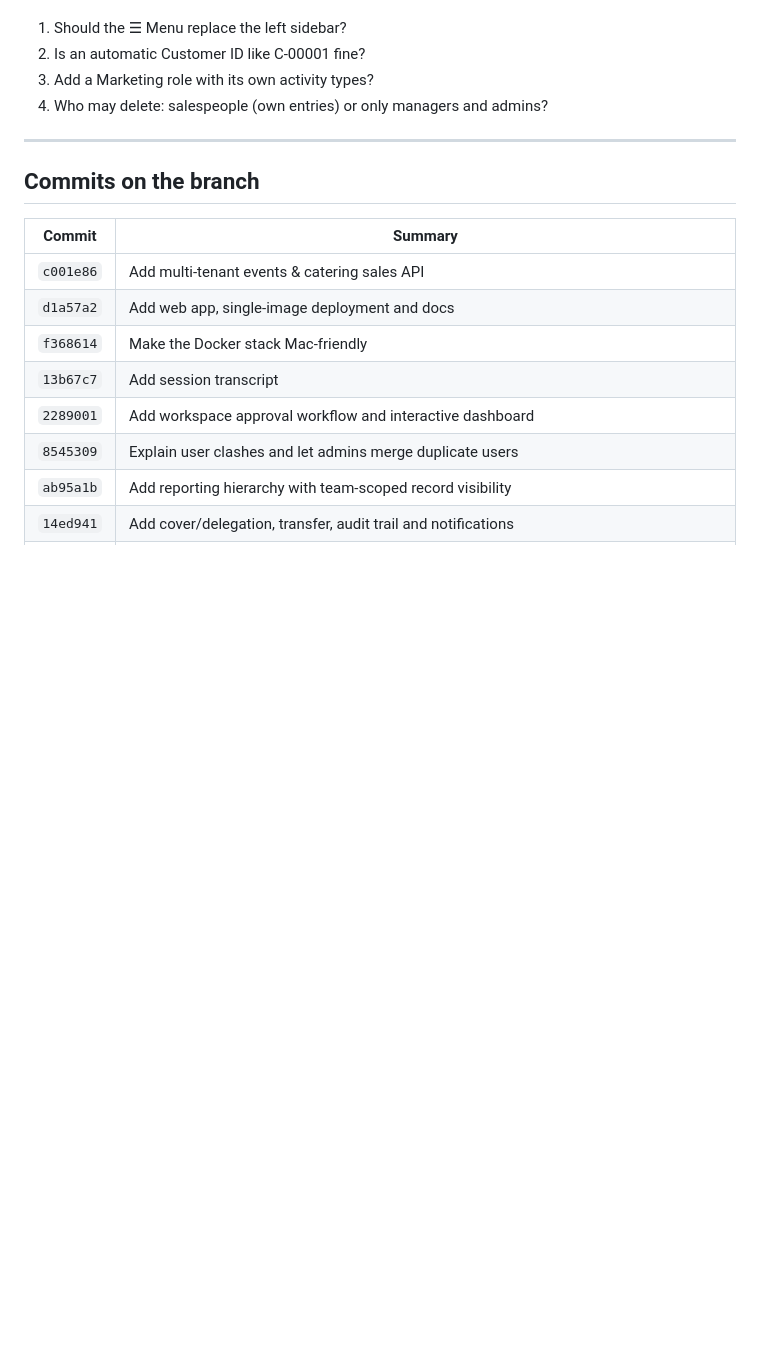
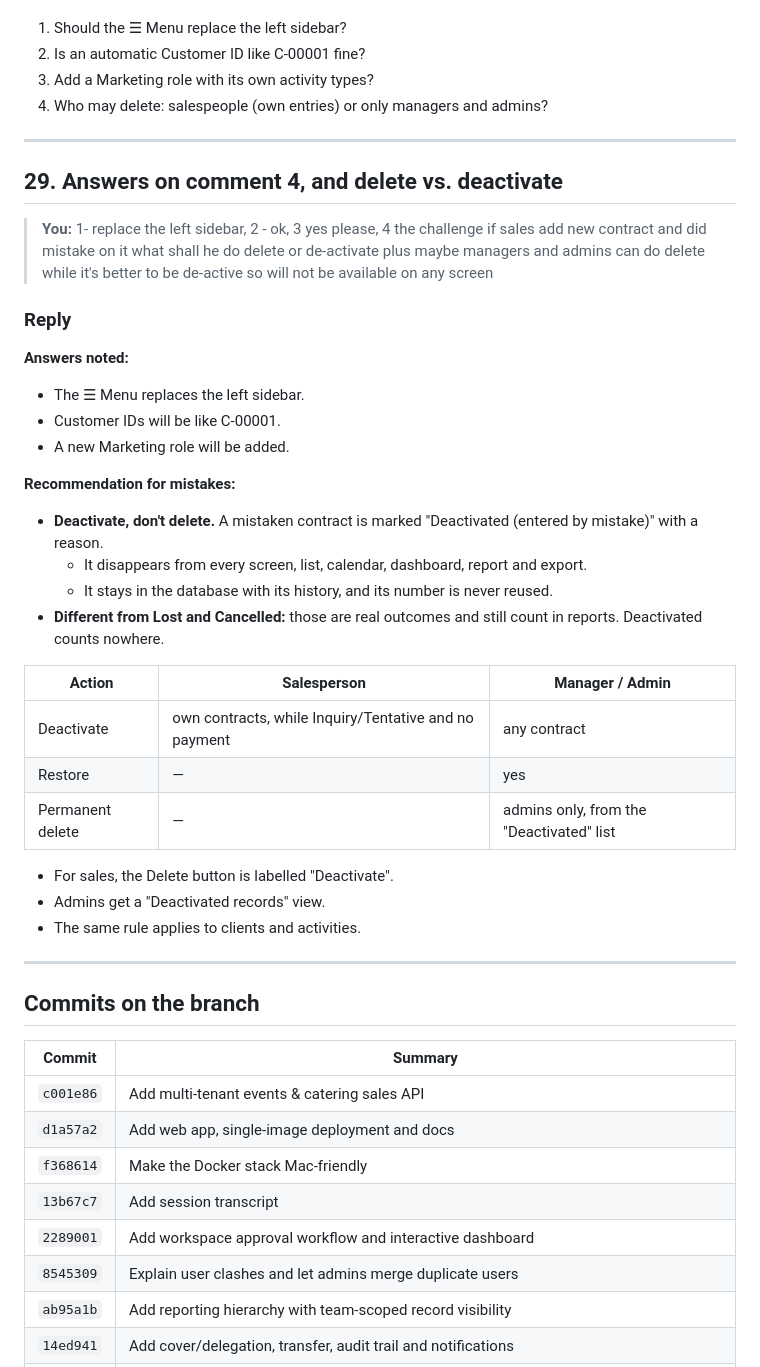
Before and after one commit to AlaaOpsAi/SaaSERP, a Markdown page: docs/session-transcript.md, the part around the change. Drawn GitHub-style; blank space fills up the shorter version.

Commit message:
Session transcript: answers on comment 4, deactivate vs delete
Co-Authored-By: Claude Opus 5.5 <noreply@anthropic.com>
Claude-Session: https://claude.ai/code/session_01J5QfEmi7ZqmB3PNmHjSgWC

```diff
--- a/docs/session-transcript.md
+++ b/docs/session-transcript.md
@@ -1374,6 +1374,35 @@ Noted as comment #4; no code changes until "i finished my comments please provid
 
 ---
 
+## 29. Answers on comment 4, and delete vs. deactivate
+
+> **You:** 1- replace the left sidebar, 2 - ok, 3 yes please, 4 the challenge if sales add new contract and did mistake on it what shall he do delete or de-activate plus maybe managers and admins can do delete while it's better to be de-active so will not be available on any screen
+
+### Reply
+
+**Answers noted:**
+- The ☰ Menu replaces the left sidebar.
+- Customer IDs will be like C-00001.
+- A new Marketing role will be added.
+
+**Recommendation for mistakes:**
+- **Deactivate, don't delete.** A mistaken contract is marked "Deactivated (entered by mistake)" with a reason.
+  - It disappears from every screen, list, calendar, dashboard, report and export.
+  - It stays in the database with its history, and its number is never reused.
+- **Different from Lost and Cancelled:** those are real outcomes and still count in reports. Deactivated counts nowhere.
+
+| Action | Salesperson | Manager / Admin |
+|---|---|---|
+| Deactivate | own contracts, while Inquiry/Tentative and no payment | any contract |
+| Restore | — | yes |
+| Permanent delete | — | admins only, from the "Deactivated" list |
+
+- For sales, the Delete button is labelled "Deactivate".
+- Admins get a "Deactivated records" view.
+- The same rule applies to clients and activities.
+
+---
+
 ## Commits on the branch
 
 | Commit | Summary |
```
